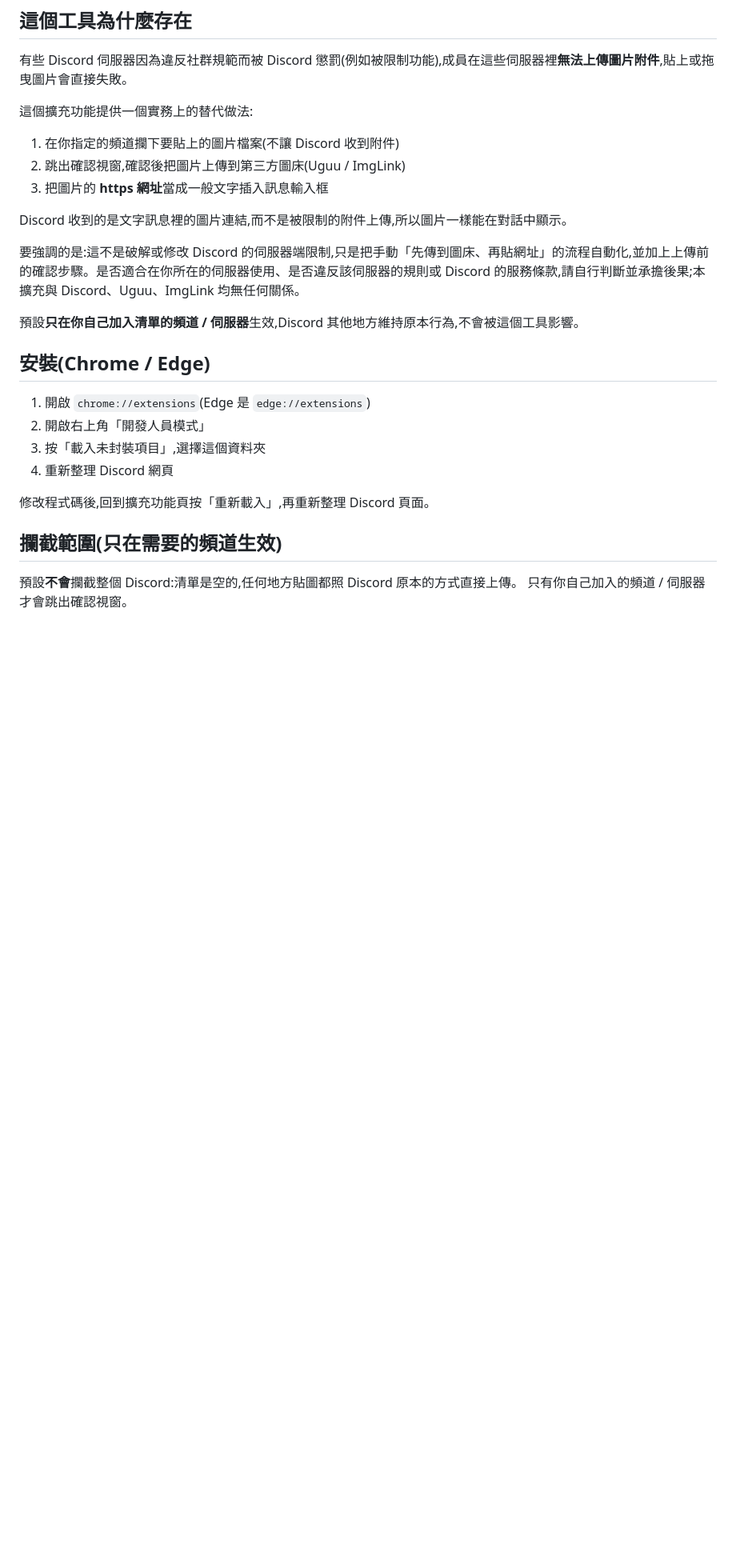
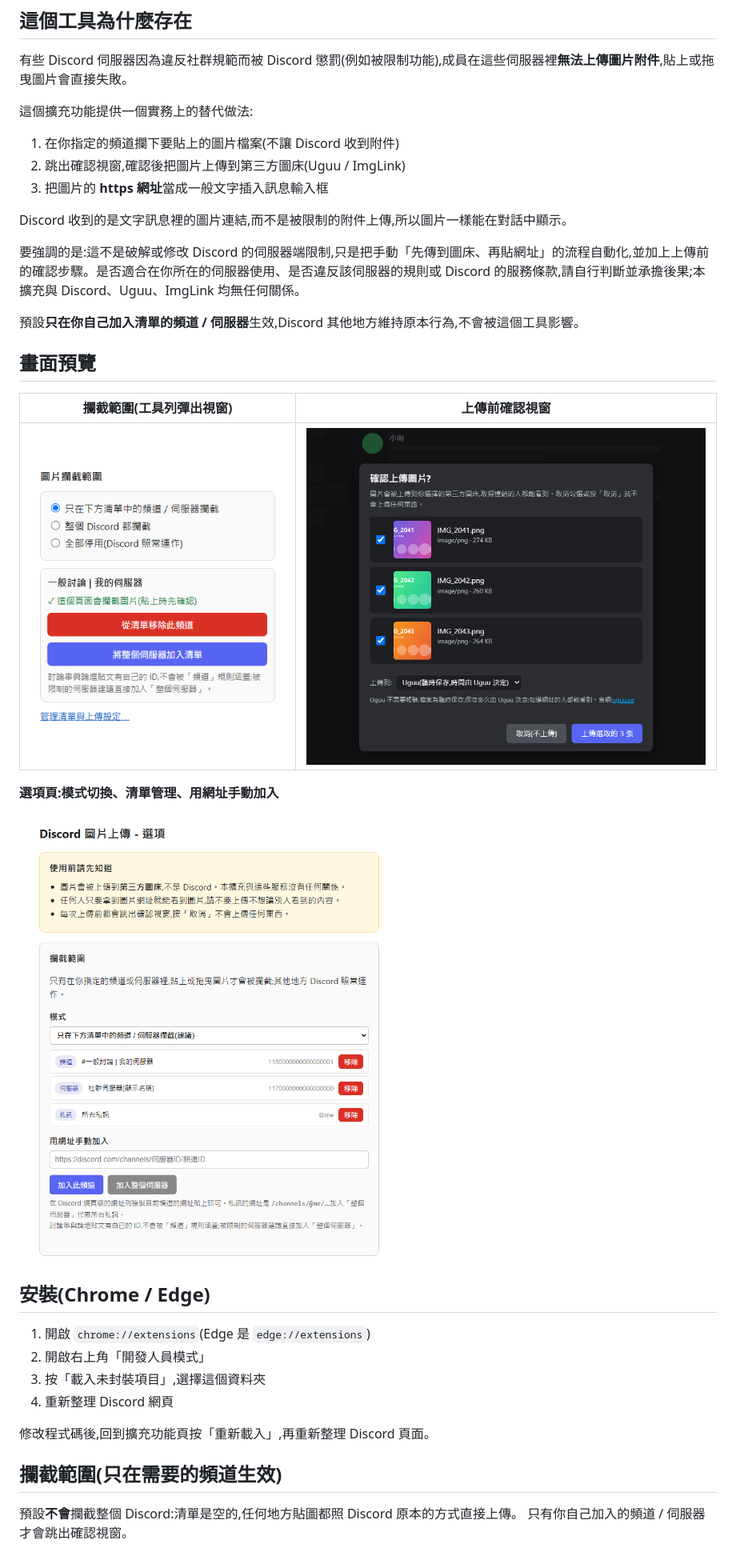
Before and after one commit to Sid-1996/discord-image-upload-confirm, a Markdown page: README.md, the part around the change. Shown at 80% size. GitHub-like rendering; pictures changed too: docs/screenshots/modal.png (added), docs/screenshots/options.png (added), docs/screenshots/popup.png (added); blank space fills up the shorter version.

Commit message:
README 新增畫面預覽截圖(popup / 確認視窗 / 選項頁)

```diff
--- a/README.md
+++ b/README.md
@@ -18,6 +18,16 @@ Discord 收到的是文字訊息裡的圖片連結,而不是被限制的附件
 要強調的是:這不是破解或修改 Discord 的伺服器端限制,只是把手動「先傳到圖床、再貼網址」的流程自動化,並加上上傳前的確認步驟。是否適合在你所在的伺服器使用、是否違反該伺服器的規則或 Discord 的服務條款,請自行判斷並承擔後果;本擴充與 Discord、Uguu、ImgLink 均無任何關係。
 
 預設**只在你自己加入清單的頻道 / 伺服器**生效,Discord 其他地方維持原本行為,不會被這個工具影響。
+
+## 畫面預覽
+
+| 攔截範圍(工具列彈出視窗) | 上傳前確認視窗 |
+| :---: | :---: |
+| ![攔截範圍](docs/screenshots/popup.png) | ![確認視窗](docs/screenshots/modal.png) |
+
+**選項頁:模式切換、清單管理、用網址手動加入**
+
+![選項頁](docs/screenshots/options.png)
 
 ## 安裝(Chrome / Edge)
 
```
Also changed, not shown: docs/screenshots/README.md (added, +9 -0 lines).
